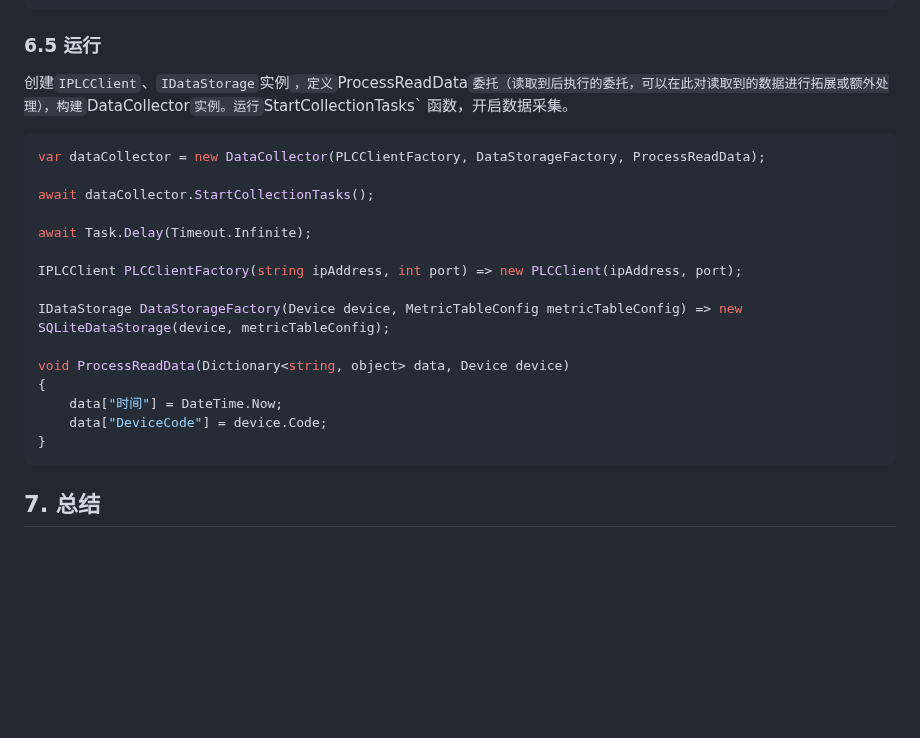
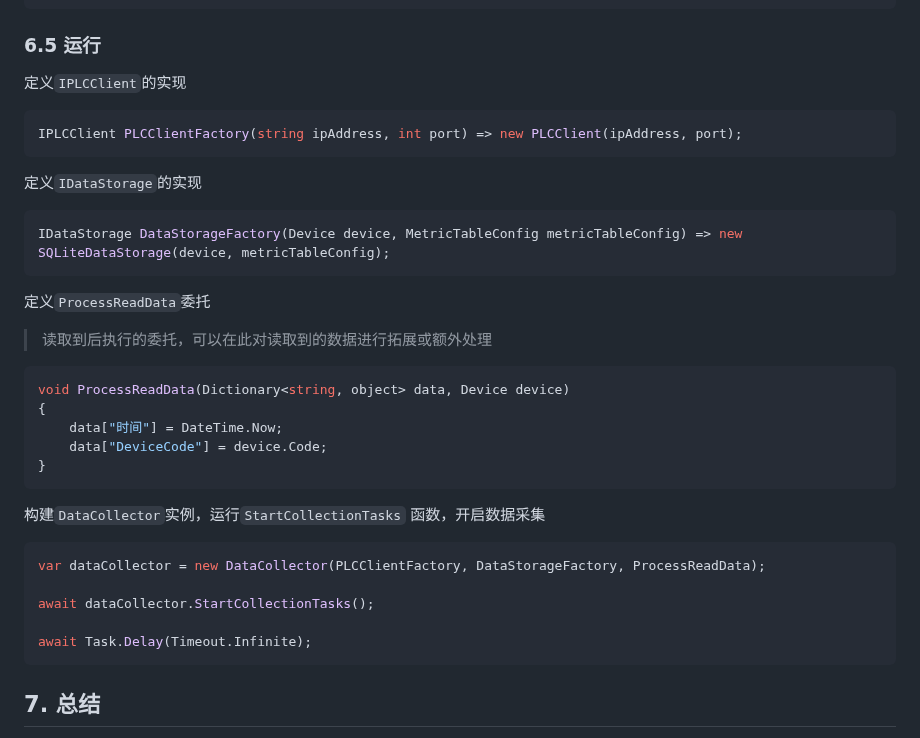
Before and after one commit to liuweichaox/DataAcquisition, a Markdown page: README.md, the part around the change. GitHub-like rendering; blank space fills up the shorter version.

````diff
--- a/README.md
+++ b/README.md
@@ -208,25 +208,33 @@ public class SQLiteDataStorage : AbstractDataStorage
 ```
 
 ### 6.5 运行
-创建`IPLCClient`、`IDataStorage`实例`，定义`ProcessReadData`委托（读取到后执行的委托，可以在此对读取到的数据进行拓展或额外处理），构建`DataCollector`实例。运行`StartCollectionTasks` 函数，开启数据采集。
+
+定义`IPLCClient`的实现
+```C#
+IPLCClient PLCClientFactory(string ipAddress, int port) => new PLCClient(ipAddress, port);
+```
+定义`IDataStorage`的实现
+```C#
+IDataStorage DataStorageFactory(Device device, MetricTableConfig metricTableConfig) => new SQLiteDataStorage(device, metricTableConfig);
+```
+定义`ProcessReadData`委托
+> 读取到后执行的委托，可以在此对读取到的数据进行拓展或额外处理
+
+```C#
+void ProcessReadData(Dictionary<string, object> data, Device device)
+{
+    data["时间"] = DateTime.Now;
+    data["DeviceCode"] = device.Code;
+}
+```
+构建`DataCollector`实例，运行`StartCollectionTasks` 函数，开启数据采集
 ```C#
 var dataCollector = new DataCollector(PLCClientFactory, DataStorageFactory, ProcessReadData);
 
 await dataCollector.StartCollectionTasks();
 
 await Task.Delay(Timeout.Infinite);
-
-IPLCClient PLCClientFactory(string ipAddress, int port) => new PLCClient(ipAddress, port);
-
-IDataStorage DataStorageFactory(Device device, MetricTableConfig metricTableConfig) => new SQLiteDataStorage(device, metricTableConfig);
-
-void ProcessReadData(Dictionary<string, object> data, Device device)
-{
-    data["时间"] = DateTime.Now;
-    data["DeviceCode"] = device.Code;
-}
 ```
-
 ## 7. 总结
 
 本动态 PLC 数据采集系统通过灵活配置和强大功能，能有效支持工业自动化过程中的数据监控与分析，适用于多种场景。用户可根据实际需求进行定制与扩展，提升生产效率和设备管理能力。
````
